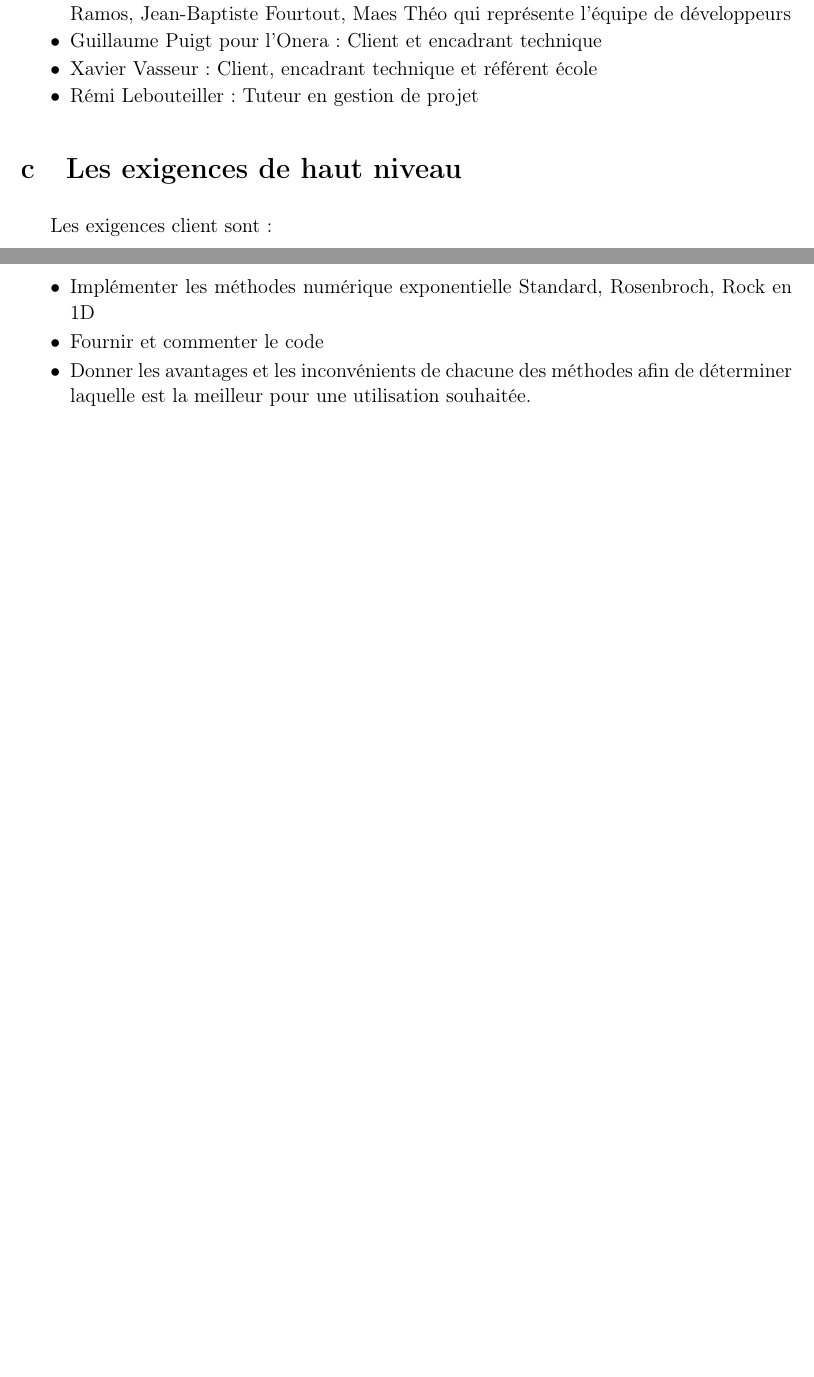
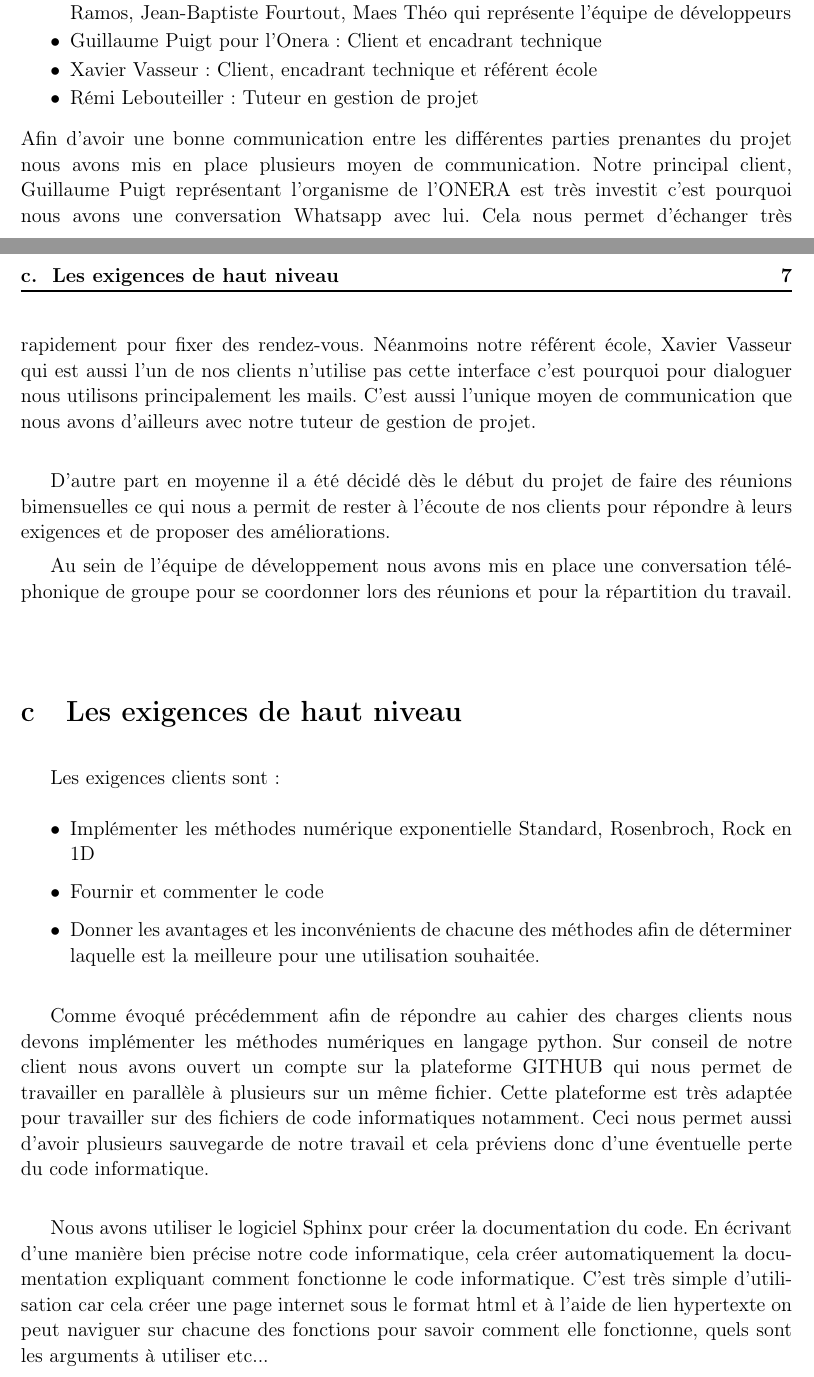
Before and after one commit to pierreXVI/PIE, a LaTeX document (report/Rapport_Pie.tex): two parts of pages 7 and 8 of 23 before the commit and two parts of pages 7 and 8 of 24 after it, joined at a grey line, cut so that both start at the same text, the shorter picture padded with empty space. Compiled offline with pdfLaTeX.

Commit message:
Changes in report  part one  chapter one

```diff
--- a/report/Rapport_Pie.tex
+++ b/report/Rapport_Pie.tex
@@ -263,13 +263,26 @@ Les méthodes spectrales discontinues consistent à représenter la solution par
    	\item Xavier Vasseur : Client, encadrant technique et référent école
    	\item Rémi Lebouteiller : Tuteur en gestion de projet
     \end{itemize}
+\vspace{2mm}
+Afin d'avoir une bonne communication entre les différentes parties prenantes du projet nous avons mis en place plusieurs moyen de communication. Notre principal client, Guillaume Puigt représentant l'organisme de l'ONERA est très investit c'est pourquoi nous avons une conversation Whatsapp avec lui. Cela nous permet d'échanger très rapidement pour fixer des rendez-vous. Néanmoins notre référent école, Xavier Vasseur qui est aussi l’un de nos clients n’utilise pas cette interface c’est pourquoi pour dialoguer nous utilisons principalement les mails. C’est aussi l’unique moyen de communication que nous avons d’ailleurs avec notre tuteur de gestion de projet. \\
+
+D’autre part en moyenne il a été décidé dès le début du projet de faire des réunions bimensuelles ce qui nous a permit de rester à l'écoute de nos clients pour répondre à leurs exigences et de proposer des améliorations.
+
+Au sein de l'équipe de développement nous avons mis en place une conversation téléphonique de groupe pour se coordonner lors des réunions et pour la répartition du travail.
+
 
 \section{Les exigences de haut niveau}
-    Les exigences client sont :
+    Les exigences clients sont :
    \begin{itemize}[label=\textbullet]
    	\item Implémenter les méthodes numérique exponentielle Standard, Rosenbroch, Rock en 1D
    	\item Fournir et commenter le code
-   	\item Donner les avantages et les inconvénients de chacune des méthodes afin de déterminer laquelle est la meilleur pour une utilisation souhaitée.
+   	\item Donner les avantages et les inconvénients de chacune des méthodes afin de déterminer laquelle est la meilleure pour une utilisation souhaitée.
     \end{itemize}
+\vspace{2mm}
+
+Comme évoqué précédemment afin de répondre au cahier des charges clients nous devons implémenter les méthodes numériques en langage python. Sur conseil de notre client nous avons ouvert un compte sur la plateforme GITHUB qui nous permet de travailler en parallèle à plusieurs sur un même fichier. Cette plateforme est très adaptée pour travailler sur des fichiers de code informatiques notamment. Ceci nous permet aussi d'avoir plusieurs sauvegarde de notre travail et cela préviens donc d'une éventuelle perte du code informatique. \\
+
+Nous avons utiliser le logiciel Sphinx pour créer la documentation du code. En écrivant d'une manière bien précise notre code informatique, cela créer automatiquement la documentation expliquant comment fonctionne le code informatique. C'est très simple d'utilisation car cela créer une page internet sous le format html et à l'aide de lien hypertexte on peut naviguer sur chacune des fonctions pour savoir comment elle fonctionne, quels sont les arguments à utiliser etc...
+
 
 \section{Les contraintes identifiées}
```
Also changed, not shown: report/Rapport_Pie.pdf, report/Rapport_Pie.tex (7 more changed lines), 5 other files.
